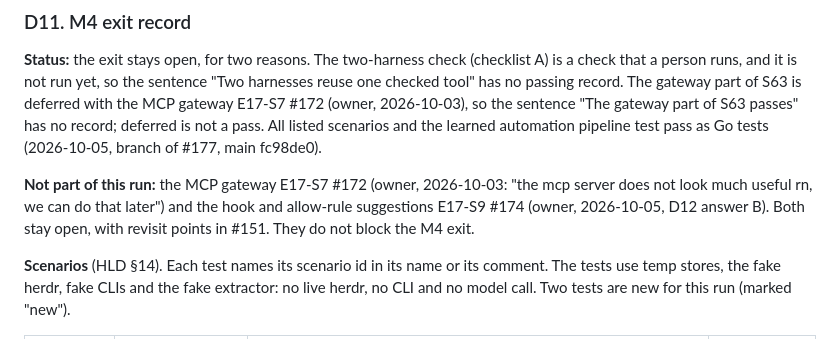
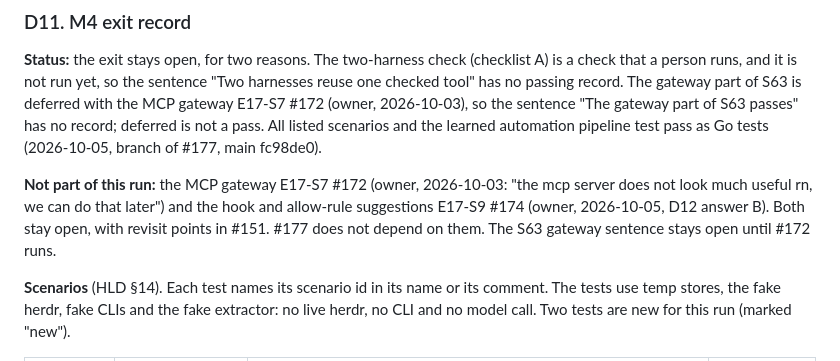
Before and after one commit to aryanVijaywargia/herdr-brain, a Markdown page: docs/design/decisions.md, the part around the change. Rendered like a GitHub page.

Commit message:
E17-S12: D11 says the S63 gateway sentence stays open

```diff
--- a/docs/design/decisions.md
+++ b/docs/design/decisions.md
@@ -451,7 +451,7 @@ Result (fill in): **not run yet.**
 
 **Status:** the exit stays open, for two reasons. The two-harness check (checklist A) is a check that a person runs, and it is not run yet, so the sentence "Two harnesses reuse one checked tool" has no passing record. The gateway part of S63 is deferred with the MCP gateway E17-S7 #172 (owner, 2026-10-03), so the sentence "The gateway part of S63 passes" has no record; deferred is not a pass. All listed scenarios and the learned automation pipeline test pass as Go tests (2026-10-05, branch of #177, main fc98de0).
 
-**Not part of this run:** the MCP gateway E17-S7 #172 (owner, 2026-10-03: "the mcp server does not look much useful rn, we can do that later") and the hook and allow-rule suggestions E17-S9 #174 (owner, 2026-10-05, D12 answer B). Both stay open, with revisit points in #151. They do not block the M4 exit.
+**Not part of this run:** the MCP gateway E17-S7 #172 (owner, 2026-10-03: "the mcp server does not look much useful rn, we can do that later") and the hook and allow-rule suggestions E17-S9 #174 (owner, 2026-10-05, D12 answer B). Both stay open, with revisit points in #151. #177 does not depend on them. The S63 gateway sentence stays open until #172 runs.
 
 **Scenarios** (HLD §14). Each test names its scenario id in its name or its comment. The tests use temp stores, the fake herdr, fake CLIs and the fake extractor: no live herdr, no CLI and no model call. Two tests are new for this run (marked "new").
 
```
